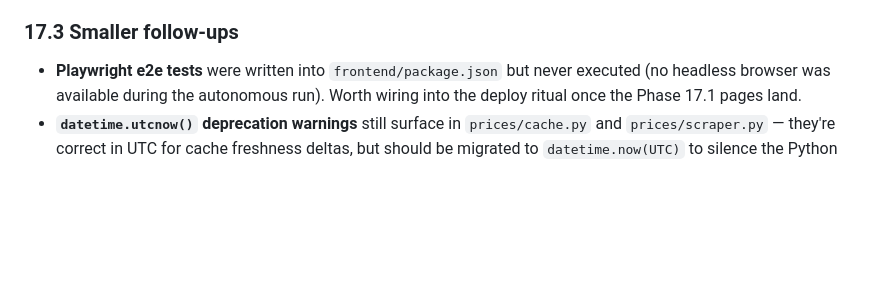
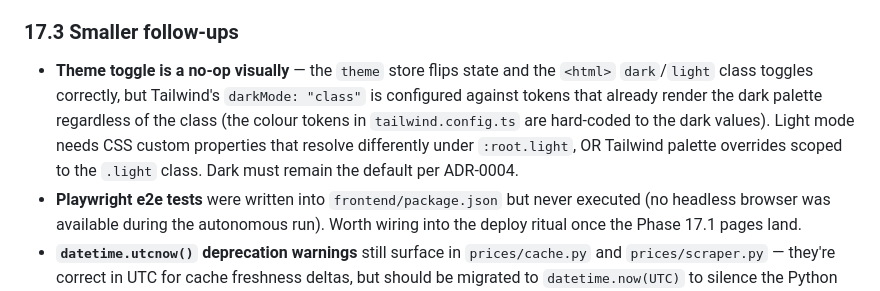
Before and after one commit to MrSiJo/KeroTrack, a Markdown page: docs/plans/2026-04-25-v2-implementation.md, the part around the change. Drawn GitHub-style; blank space fills up the shorter version.

Commit message:
docs: log theme toggle no-op as a known follow-up
The toggle flips the store + html class, but the Tailwind palette tokens
in tailwind.config.ts are hard-coded to the dark values, so the visual
result is unchanged. Real fix requires either CSS custom properties that
resolve per :root class, or Tailwind palette overrides scoped to .light.
Dark stays the default per ADR-0004.

Co-Authored-By: Claude Opus 4.7 (1M context) <noreply@anthropic.com>

```diff
--- a/docs/plans/2026-04-25-v2-implementation.md
+++ b/docs/plans/2026-04-25-v2-implementation.md
@@ -931,6 +931,14 @@ haven't been implemented. Still to land:
 
 ### 17.3 Smaller follow-ups
 
+- **Theme toggle is a no-op visually** — the `theme` store flips state and
+  the `<html>` `dark`/`light` class toggles correctly, but Tailwind's
+  `darkMode: "class"` is configured against tokens that already render the
+  dark palette regardless of the class (the colour tokens in
+  `tailwind.config.ts` are hard-coded to the dark values). Light mode needs
+  CSS custom properties that resolve differently under `:root.light`, OR
+  Tailwind palette overrides scoped to the `.light` class. Dark must remain
+  the default per ADR-0004.
 - **Playwright e2e tests** were written into `frontend/package.json` but
   never executed (no headless browser was available during the autonomous
   run). Worth wiring into the deploy ritual once the Phase 17.1 pages
```
